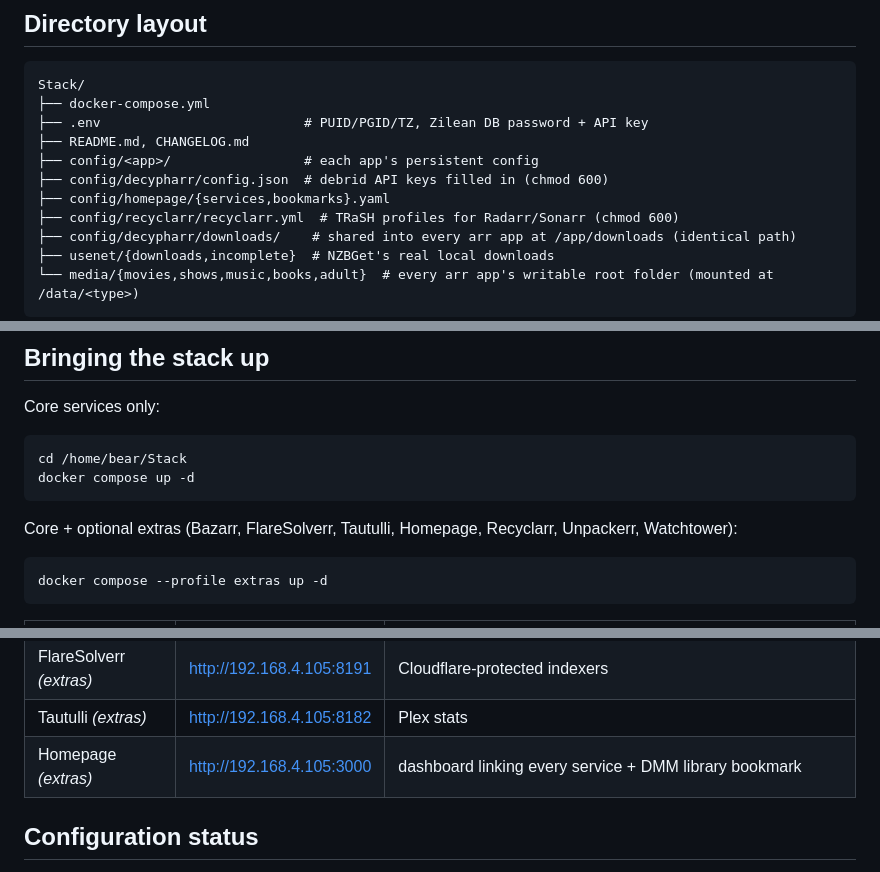
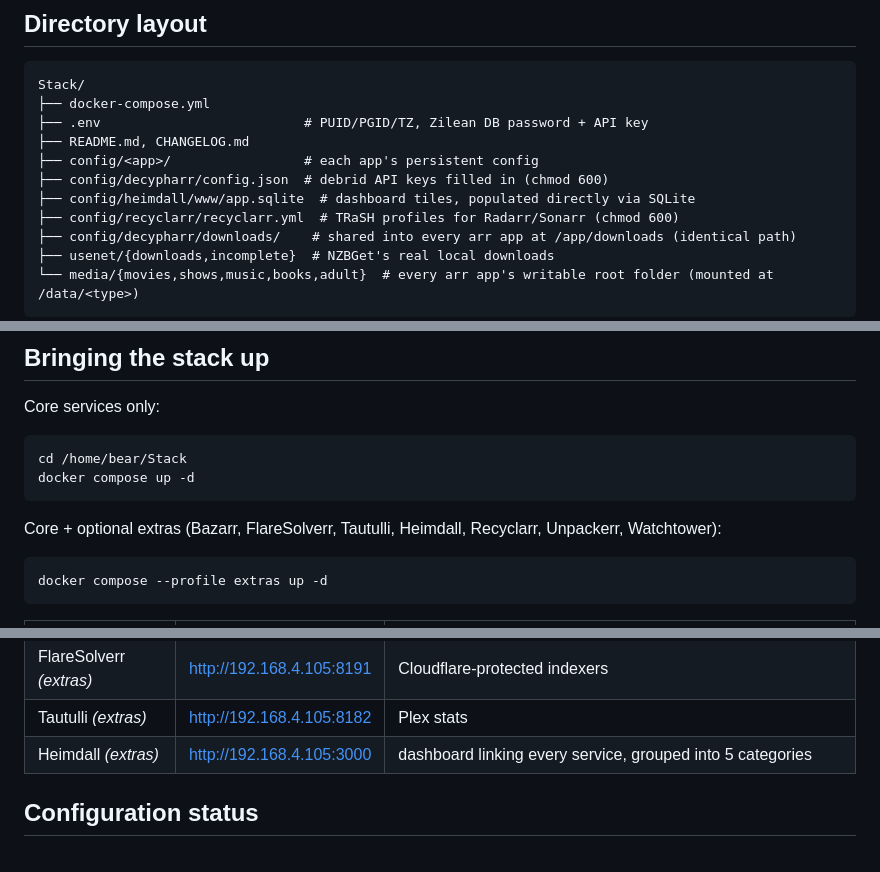
Before and after one commit to WhispersOfJ/media-stack, a Markdown page: README.md, 3 parts joined by grey strips. Rendered like a GitHub page.

````diff
--- a/README.md
+++ b/README.md
@@ -72,7 +72,7 @@ Stack/
 ├── README.md, CHANGELOG.md
 ├── config/<app>/                 # each app's persistent config
 ├── config/decypharr/config.json  # debrid API keys filled in (chmod 600)
-├── config/homepage/{services,bookmarks}.yaml
+├── config/heimdall/www/app.sqlite  # dashboard tiles, populated directly via SQLite
 ├── config/recyclarr/recyclarr.yml  # TRaSH profiles for Radarr/Sonarr (chmod 600)
 ├── config/decypharr/downloads/    # shared into every arr app at /app/downloads (identical path)
 ├── usenet/{downloads,incomplete}  # NZBGet's real local downloads
@@ -194,7 +195,7 @@ cd /home/bear/Stack
 docker compose up -d
 ```
 
-Core + optional extras (Bazarr, FlareSolverr, Tautulli, Homepage, Recyclarr, Unpackerr,
+Core + optional extras (Bazarr, FlareSolverr, Tautulli, Heimdall, Recyclarr, Unpackerr,
 Watchtower):
 
 ```bash
@@ -216,7 +217,7 @@ docker compose --profile extras up -d
 | Bazarr *(extras)* | http://192.168.4.105:6767 | subtitles |
 | FlareSolverr *(extras)* | http://192.168.4.105:8191 | Cloudflare-protected indexers |
 | Tautulli *(extras)* | http://192.168.4.105:8182 | Plex stats |
-| Homepage *(extras)* | http://192.168.4.105:3000 | dashboard linking every service + DMM library bookmark |
+| Heimdall *(extras)* | http://192.168.4.105:3000 | dashboard linking every service, grouped into 5 categories |
 
 ## Configuration status
 
````
Also changed, not shown: other parts of README.md (+7 -6 lines).
